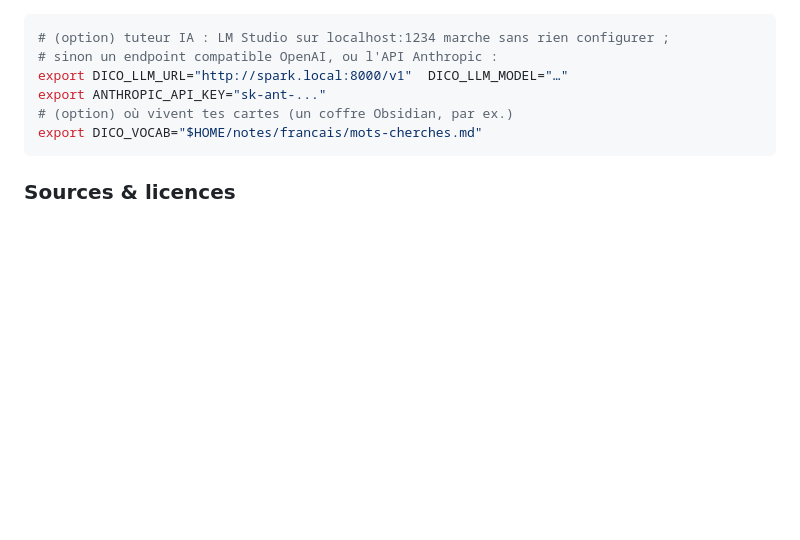
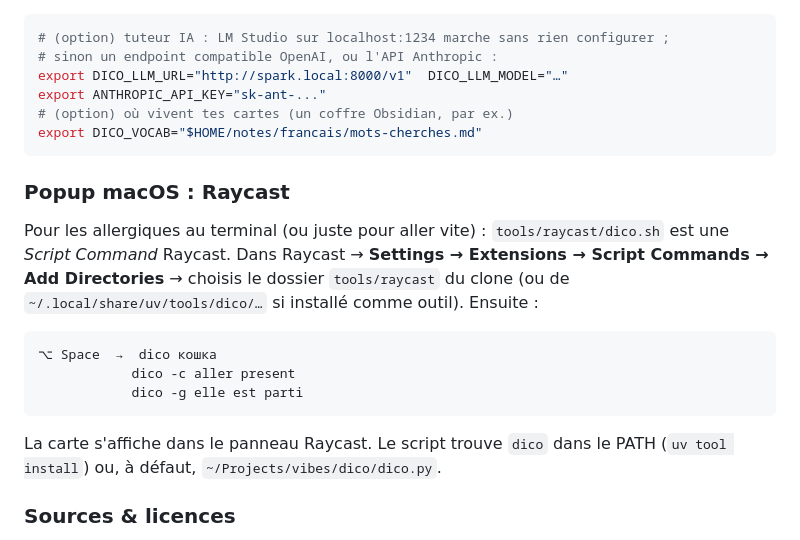
Before and after one commit to mechanicpanic/dico, a Markdown page: README.md, the part around the change. Rendered like a GitHub page; blank space fills up the shorter version.

Commit message:
docs: section Raycast (popup macOS)
Co-Authored-By: Claude Fable 5.1 <noreply@anthropic.com>
Claude-Session: https://claude.ai/code/session_01Dcv6bzCRzu8aTbm97NjWHk

````diff
--- a/README.md
+++ b/README.md
@@ -141,6 +141,22 @@ export ANTHROPIC_API_KEY="sk-ant-..."
 export DICO_VOCAB="$HOME/notes/francais/mots-cherches.md"
 ```
 
+### Popup macOS : Raycast
+
+Pour les allergiques au terminal (ou juste pour aller vite) : `tools/raycast/dico.sh`
+est une *Script Command* Raycast. Dans Raycast → **Settings → Extensions → Script
+Commands → Add Directories** → choisis le dossier `tools/raycast` du clone (ou de
+`~/.local/share/uv/tools/dico/…` si installé comme outil). Ensuite :
+
+```
+⌥ Space  →  dico кошка
+            dico -c aller present
+            dico -g elle est parti
+```
+
+La carte s'affiche dans le panneau Raycast. Le script trouve `dico` dans le PATH
+(`uv tool install`) ou, à défaut, `~/Projects/vibes/dico/dico.py`.
+
 ### Sources & licences
 
 - Code : **MIT**. Tout le reste est téléchargé chez son auteur par `dico --setup`, jamais redistribué ici.
````
